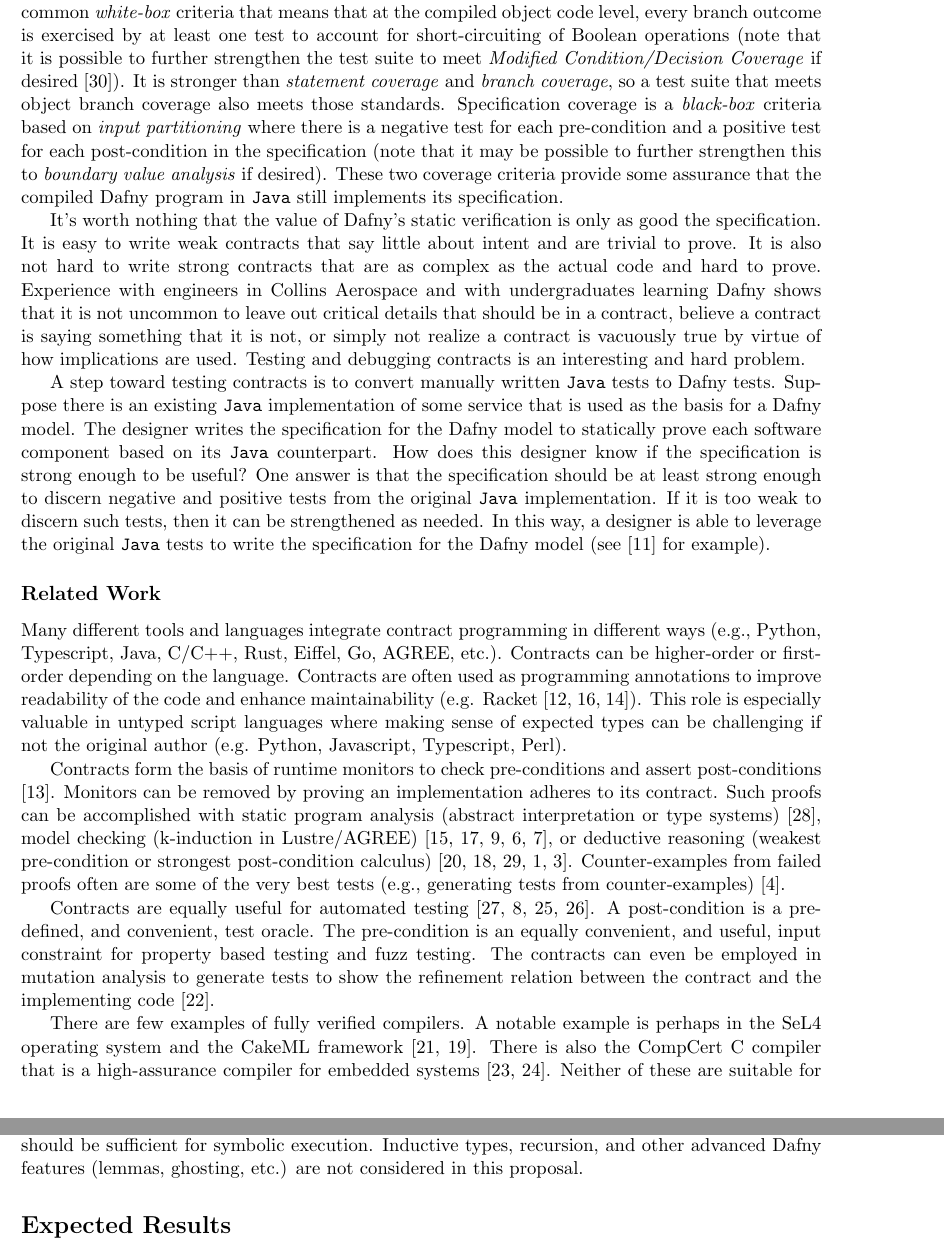
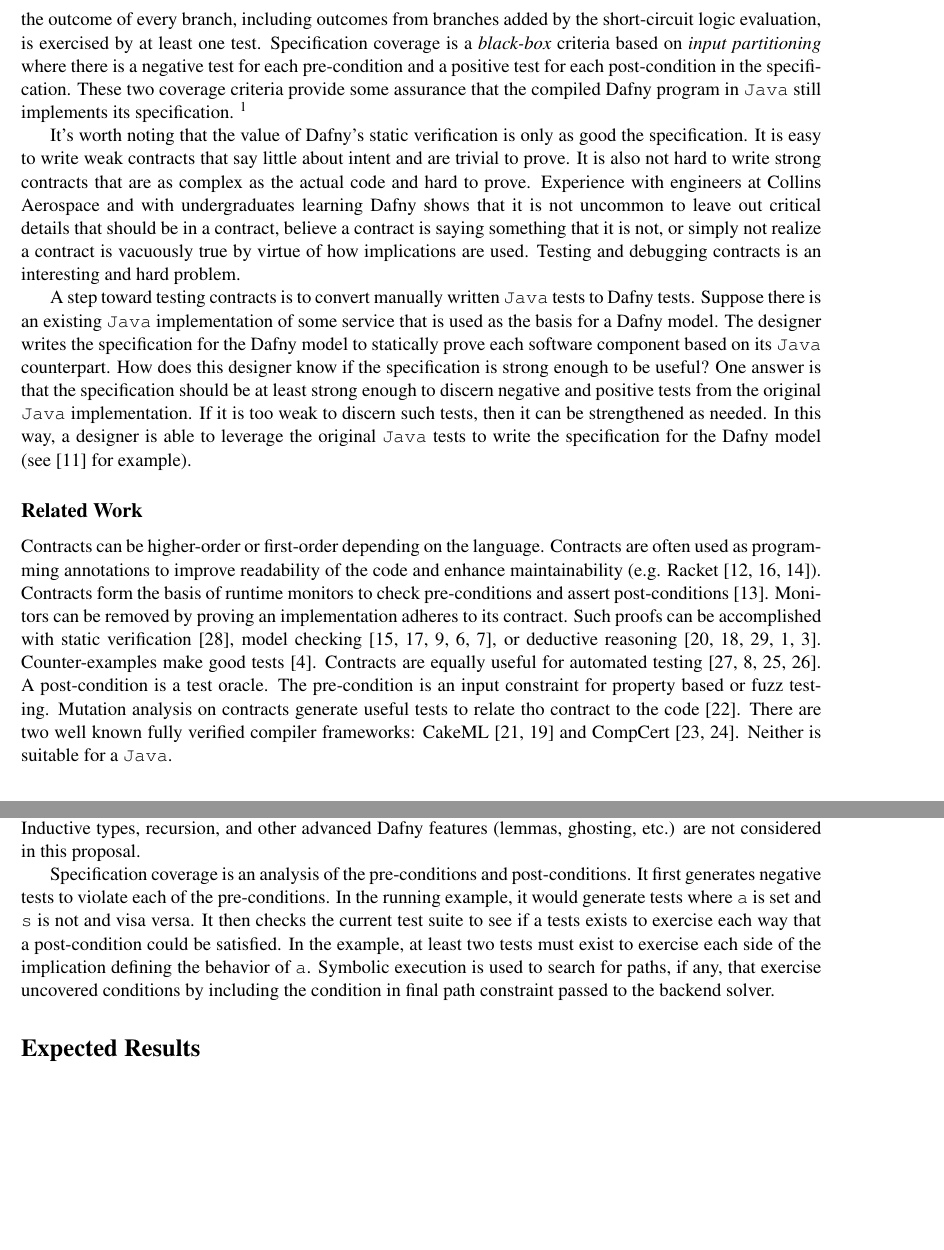
Before and after one commit to ericmercer/dafny-java-test-generation, a LaTeX paper (ara-proposal/proposal.tex): two parts of pages 2 and 5 of 8, joined at a grey line, cut at the place of the change, the shorter picture padded with empty space. Compiled offline with pdfLaTeX.

Commit message:
Add changes from feedback and tighten

```diff
--- a/ara-proposal/proposal.tex
+++ b/ara-proposal/proposal.tex
@@ -9,12 +9,14 @@
 \usepackage[usenames,dvipsnames,svgnames,table]{xcolor}
 \usepackage{comment}
 \usepackage{url}
+\usepackage{times}
 
 \definecolor{dkgreen}{rgb}{0,0.6,0}
 \definecolor{mauve}{rgb}{0.58,0,0.82}
 \definecolor{light-gray}{gray}{0.88}
 
 \lstset{frame=none,
+  basicstyle=\ttfamily,
   language=Java,
   aboveskip=3mm,
   belowskip=3mm,
@@ -66,21 +68,15 @@
 
 The Dafny compiler targets a handful of backend languages, including \texttt{Java}, to implement a verified Dafny program. The compiler outputs source level code which can then be compiled to the intended framework. There is no guarantee that the meaning of the original Dafny program is preserved through compilation, and in general, the compiler does not produce readable, efficient, or idiomatic code. Such a final program is not suitable for deployment in any high assurance system. AWS is working on a specialized compiler from Dafny to \texttt{Java} for such systems so that Dafny can be used as a modeling language for web-services.  The subject of this proposal is how to provide some further affirmation that the resulting compiled \texttt{Java} program still conforms to its original Dafny specification.
 
-Proving that compilation exactly preserves the meaning of the original Dafny program, while an interesting and hard problem, is unlikely to be feasible in the near term (see CakeML or CompCert as examples \cite{cakeml, compcert}). An acceptable alternative is to test to some predefined standard suitable for high assurance systems. This proposal is to automatically generate tests from a Dafny program sufficient to give \emph{object branch coverage} and \emph{specification coverage}. Object branch coverage is a common \emph{white-box} criteria that means that at the compiled object code level, every branch outcome is exercised by at least one test to account for short-circuiting of Boolean operations (note that it is possible to further strengthen the test suite to meet \emph{Modified Condition/Decision Coverage} if desired \cite{7194601}). It is stronger than \emph{statement coverage} and \emph{branch coverage}, so a test suite that meets object branch coverage also meets those standards. Specification coverage is a \emph{black-box} criteria based on \emph{input partitioning} where there is a negative test for each pre-condition and a positive test for each post-condition in the specification (note that it may be possible to further strengthen this to \emph{boundary value analysis} if desired). These two coverage criteria provide some assurance that the compiled Dafny program in \texttt{Java} still implements its specification.
+Proving that compilation exactly preserves the meaning of the original Dafny program, while an interesting and hard problem, is unlikely to be feasible in the near term (see CakeML or CompCert as examples \cite{cakeml, compcert}). An acceptable alternative is to test to some predefined standard suitable for high assurance systems. This proposal is to automatically generate tests from a Dafny program sufficient to give \emph{object branch coverage} and \emph{specification coverage}. Object branch coverage is a common \emph{white-box} criteria that means that the outcome of every branch, including outcomes from branches added by the short-circuit logic evaluation, is exercised by at least one test. Specification coverage is a \emph{black-box} criteria based on \emph{input partitioning} where there is a negative test for each pre-condition and a positive test for each post-condition in the specification. These two coverage criteria provide some assurance that the compiled Dafny program in \texttt{Java} still implements its specification. \footnote{\emph{MC/DC} and \emph{boundary value analysis} are also possible \cite{7194601}.}
 
-It's worth nothing that the value of Dafny's static verification is only as good the specification. It is easy to write weak contracts that say little about intent and are trivial to prove. It is also not hard to write strong contracts that are as complex as the actual code and hard to prove. Experience with engineers in Collins Aerospace and with undergraduates learning Dafny shows that it is not uncommon to leave out critical details that should be in a contract, believe a contract is saying something that it is not, or simply not realize a contract is vacuously true by virtue of how implications are used. Testing and debugging contracts is an interesting and hard problem.
+It's worth noting that the value of Dafny's static verification is only as good the specification. It is easy to write weak contracts that say little about intent and are trivial to prove. It is also not hard to write strong contracts that are as complex as the actual code and hard to prove. Experience with engineers at Collins Aerospace and with undergraduates learning Dafny shows that it is not uncommon to leave out critical details that should be in a contract, believe a contract is saying something that it is not, or simply not realize a contract is vacuously true by virtue of how implications are used. Testing and debugging contracts is an interesting and hard problem.
 
 A step toward testing contracts is to convert manually written \texttt{Java} tests to Dafny tests. Suppose there is an existing \texttt{Java} implementation of some service that is used as the basis for a Dafny model. The designer writes the specification for the Dafny model to statically prove each software component based on its \texttt{Java} counterpart. How does this designer know if the specification is strong enough to be useful? One answer is that the specification should be at least strong enough to discern negative and positive tests from the original \texttt{Java} implementation. If it is too weak to discern such tests, then it can be strengthened as needed. In this way, a designer is able to leverage the original \texttt{Java} tests to write the specification for the Dafny model (see \cite{repo} for example).
 
 \subsection*{Related Work}
 
-Many different tools and languages integrate contract programming in different ways (e.g., Python, Typescript, Java, C/C++, Rust, Eiffel, Go, AGREE, etc.). Contracts can be higher-order or first-order depending on the language. Contracts are often used as programming annotations to improve readability of the code and enhance maintainability (e.g. Racket \cite{10.1145/3022670.2951930,10.1145/583852.581484,10.1145/2034574.2034800}). This role is especially valuable in untyped script languages where making sense of expected types can be challenging if not the original author (e.g. Python, Javascript, Typescript, Perl).
-
-Contracts form the basis of runtime monitors to check pre-conditions and assert post-conditions \cite{10.1007/978-3-642-28869-2_11}. Monitors can be removed by proving an implementation adheres to its contract. Such proofs can be accomplished with static program analysis (abstract interpretation or type systems) \cite{10.1145/3158139}, model checking (k-induction in Lustre/AGREE) \cite{10.1007/978-3-642-23702-7_26,10.1007/978-3-319-96142-2_3, 10.1007/978-3-642-28891-3_13, 10.1007/3-540-48249-0_34, 10.1007/978-3-319-41540-6_29}, or deductive reasoning (weakest pre-condition or strongest post-condition calculus) \cite{10.1007/3-540-45314-8_21, Huisman2016, 10.1007/978-3-642-27705-4_7, DBLP:series/lncs/10001, 10.1007/978-3-030-03421-4_4}. Counter-examples from failed proofs often are some of the very best tests (e.g., generating tests from counter-examples) \cite{Billeter:Thesis:2008}.
-
-Contracts are equally useful for automated testing \cite{10.1007/978-3-540-69507-3_9, Ciupa05automatictesting, 8471992, 8972014}. A post-condition is a pre-defined, and convenient, test oracle. The pre-condition is an equally convenient, and useful, input constraint for property based testing and fuzz testing. The contracts can even be employed in mutation analysis to generate tests to show the refinement relation between the contract and the implementing code \cite{KRENN200971}.
-
-There are few examples of fully verified compilers. A notable example is perhaps in the SeL4 operating system and the CakeML framework \cite{10.1145/1631687.1596566,ESOP18}. There is also the CompCert C compiler that is a high-assurance compiler for embedded systems \cite{Leroy-backend,2008-Leroy-Blazy-memory-model}. Neither of these are suitable for a Java deployment.
+Contracts can be higher-order or first-order depending on the language. Contracts are often used as programming annotations to improve readability of the code and enhance maintainability (e.g. Racket \cite{10.1145/3022670.2951930,10.1145/583852.581484,10.1145/2034574.2034800}). Contracts form the basis of runtime monitors to check pre-conditions and assert post-conditions \cite{10.1007/978-3-642-28869-2_11}. Monitors can be removed by proving an implementation adheres to its contract. Such proofs can be accomplished with static verification \cite{10.1145/3158139}, model checking \cite{10.1007/978-3-642-23702-7_26,10.1007/978-3-319-96142-2_3, 10.1007/978-3-642-28891-3_13, 10.1007/3-540-48249-0_34, 10.1007/978-3-319-41540-6_29}, or deductive reasoning \cite{10.1007/3-540-45314-8_21, Huisman2016, 10.1007/978-3-642-27705-4_7, DBLP:series/lncs/10001, 10.1007/978-3-030-03421-4_4}. Counter-examples make good tests \cite{Billeter:Thesis:2008}. Contracts are equally useful for automated testing \cite{10.1007/978-3-540-69507-3_9, Ciupa05automatictesting, 8471992, 8972014}. A post-condition is a test oracle. The pre-condition is an input constraint for property based or fuzz testing. Mutation analysis on contracts generate useful tests to relate tho contract to the code \cite{KRENN200971}. There are two well known fully verified compiler frameworks: CakeML \cite{10.1145/1631687.1596566,ESOP18} and CompCert \cite{Leroy-backend,2008-Leroy-Blazy-memory-model}. Neither is suitable for a \texttt{Java}.
 
 \section*{Methods}
 
@@ -276,4 +271,6 @@ Symbolic execution must track side-effecting calls and introduce new uninterpret
 
 Not discussed thus far are quantifiers in the specification. These may require more advanced theories in the SMT solver if they appear in the path constraint because of a pre-condition, or they can be flattened. Quantifiers in the post-condition are flattened or translated into appropriate looping structures. Also, not discussed yet are looping structures, inductive types, and recursion. Loops in Dafny include loop invariants and decreases clauses for termination. These specifications should be sufficient for symbolic execution.  Inductive types, recursion, and other advanced Dafny features (lemmas, ghosting, etc.) are not considered in this proposal.
 
+Specification coverage is an analysis of the pre-conditions and post-conditions. It first generates negative tests to violate each of the pre-conditions. In the running example, it would generate tests where \texttt{a} is set and \texttt{s} is not and visa versa. It then checks the current test suite to see if a tests exists to exercise each way that a post-condition could be satisfied. In the example, at least two tests must exist to exercise each side of the implication defining the behavior of \texttt{a}. Symbolic execution is used to search for paths, if any, that exercise uncovered conditions by including the condition in final path constraint passed to the backend solver.
+
 \section*{Expected Results}
```
Also changed, not shown: ara-proposal/abstract.tex (+1 -1 lines), ara-proposal/proposal.tex (15 more changed lines).
